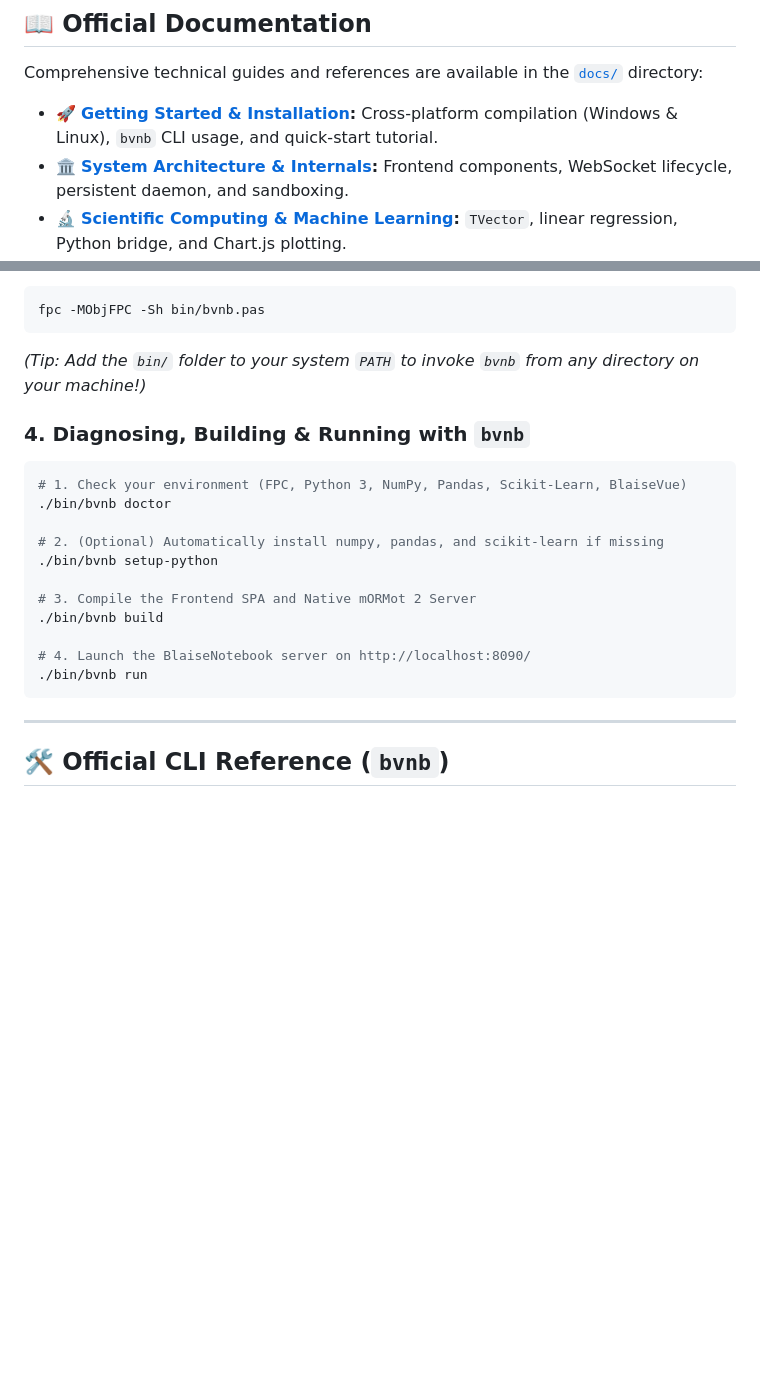
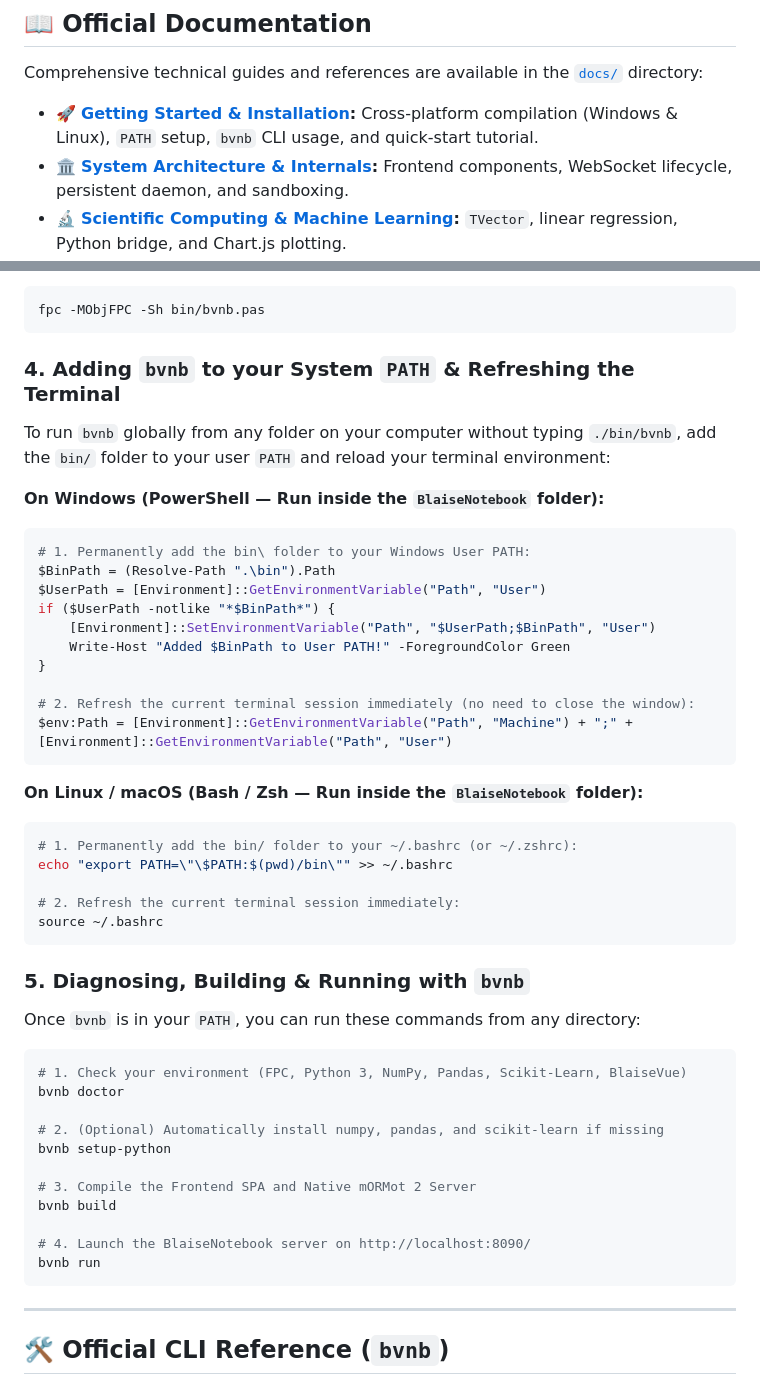
Before and after one commit to affonsoelias/BlaiseNotebook, a Markdown page: README.md, 2 parts joined by grey strips. Drawn GitHub-style; blank space fills up the shorter version.

Commit message:
docs: add PATH setup and terminal refresh instructions for Windows and Linux

````diff
--- a/README.md
+++ b/README.md
@@ -25,7 +25,7 @@ By unifying the reactive Single File Component architecture of **BlaiseVue**, ha
 
 Comprehensive technical guides and references are available in the [`docs/`](docs/README.md) directory:
 
-- 🚀 **[Getting Started & Installation](docs/GETTING_STARTED.md):** Cross-platform compilation (Windows & Linux), `bvnb` CLI usage, and quick-start tutorial.
+- 🚀 **[Getting Started & Installation](docs/GETTING_STARTED.md):** Cross-platform compilation (Windows & Linux), `PATH` setup, `bvnb` CLI usage, and quick-start tutorial.
 - 🏛️ **[System Architecture & Internals](docs/ARCHITECTURE.md):** Frontend components, WebSocket lifecycle, persistent daemon, and sandboxing.
 - 🔬 **[Scientific Computing & Machine Learning](docs/SCIENTIFIC_COMPUTING.md):** `TVector`, linear regression, Python bridge, and Chart.js plotting.
 - 📦 **[Modular Packages & Extensibility](docs/PACKAGES.md):** Architecture of `packages/core/`, `packages/external/`, dynamic `uses`, and `%pip`.
@@ -93,22 +93,49 @@ fpc -MObjFPC -Sh bin\bvnb.pas
 fpc -MObjFPC -Sh bin/bvnb.pas
 ```
 
-*(Tip: Add the `bin/` folder to your system `PATH` to invoke `bvnb` from any directory on your machine!)*
+### 4. Adding `bvnb` to your System `PATH` & Refreshing the Terminal
 
-### 4. Diagnosing, Building & Running with `bvnb`
+To run `bvnb` globally from any folder on your computer without typing `./bin/bvnb`, add the `bin/` folder to your user `PATH` and reload your terminal environment:
+
+**On Windows (PowerShell — Run inside the `BlaiseNotebook` folder):**
+```powershell
+# 1. Permanently add the bin\ folder to your Windows User PATH:
+$BinPath = (Resolve-Path ".\bin").Path
+$UserPath = [Environment]::GetEnvironmentVariable("Path", "User")
+if ($UserPath -notlike "*$BinPath*") {
+    [Environment]::SetEnvironmentVariable("Path", "$UserPath;$BinPath", "User")
+    Write-Host "Added $BinPath to User PATH!" -ForegroundColor Green
+}
+
+# 2. Refresh the current terminal session immediately (no need to close the window):
+$env:Path = [Environment]::GetEnvironmentVariable("Path", "Machine") + ";" + [Environment]::GetEnvironmentVariable("Path", "User")
+```
+
+**On Linux / macOS (Bash / Zsh — Run inside the `BlaiseNotebook` folder):**
+```bash
+# 1. Permanently add the bin/ folder to your ~/.bashrc (or ~/.zshrc):
+echo "export PATH=\"\$PATH:$(pwd)/bin\"" >> ~/.bashrc
+
+# 2. Refresh the current terminal session immediately:
+source ~/.bashrc
+```
+
+### 5. Diagnosing, Building & Running with `bvnb`
+
+Once `bvnb` is in your `PATH`, you can run these commands from any directory:
 
 ```bash
 # 1. Check your environment (FPC, Python 3, NumPy, Pandas, Scikit-Learn, BlaiseVue)
-./bin/bvnb doctor
+bvnb doctor
 
 # 2. (Optional) Automatically install numpy, pandas, and scikit-learn if missing
-./bin/bvnb setup-python
+bvnb setup-python
 
 # 3. Compile the Frontend SPA and Native mORMot 2 Server
-./bin/bvnb build
+bvnb build
 
 # 4. Launch the BlaiseNotebook server on http://localhost:8090/
-./bin/bvnb run
+bvnb run
 ```
 
 ---
````
Also changed, not shown: docs/GETTING_STARTED.md (+43 -12 lines).
